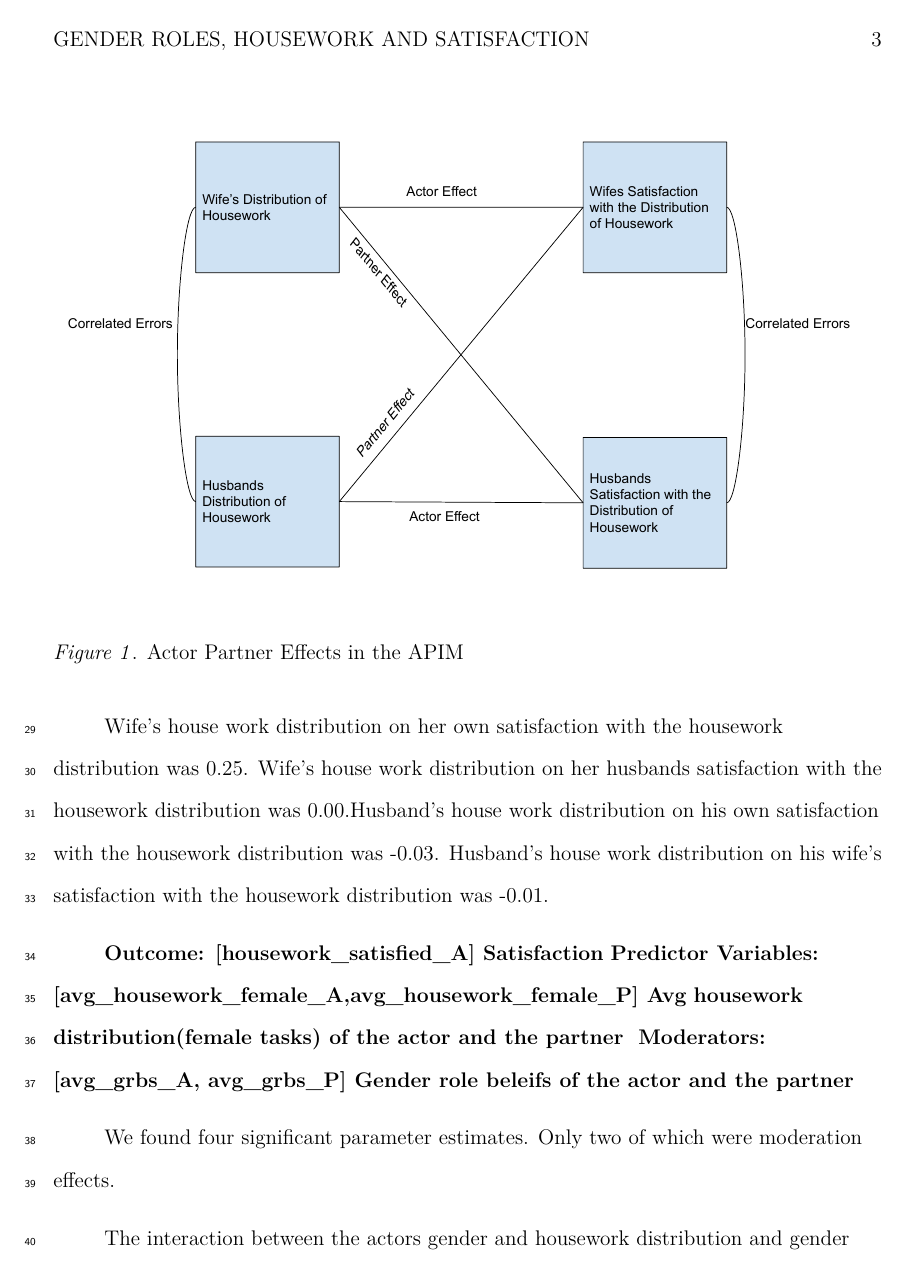
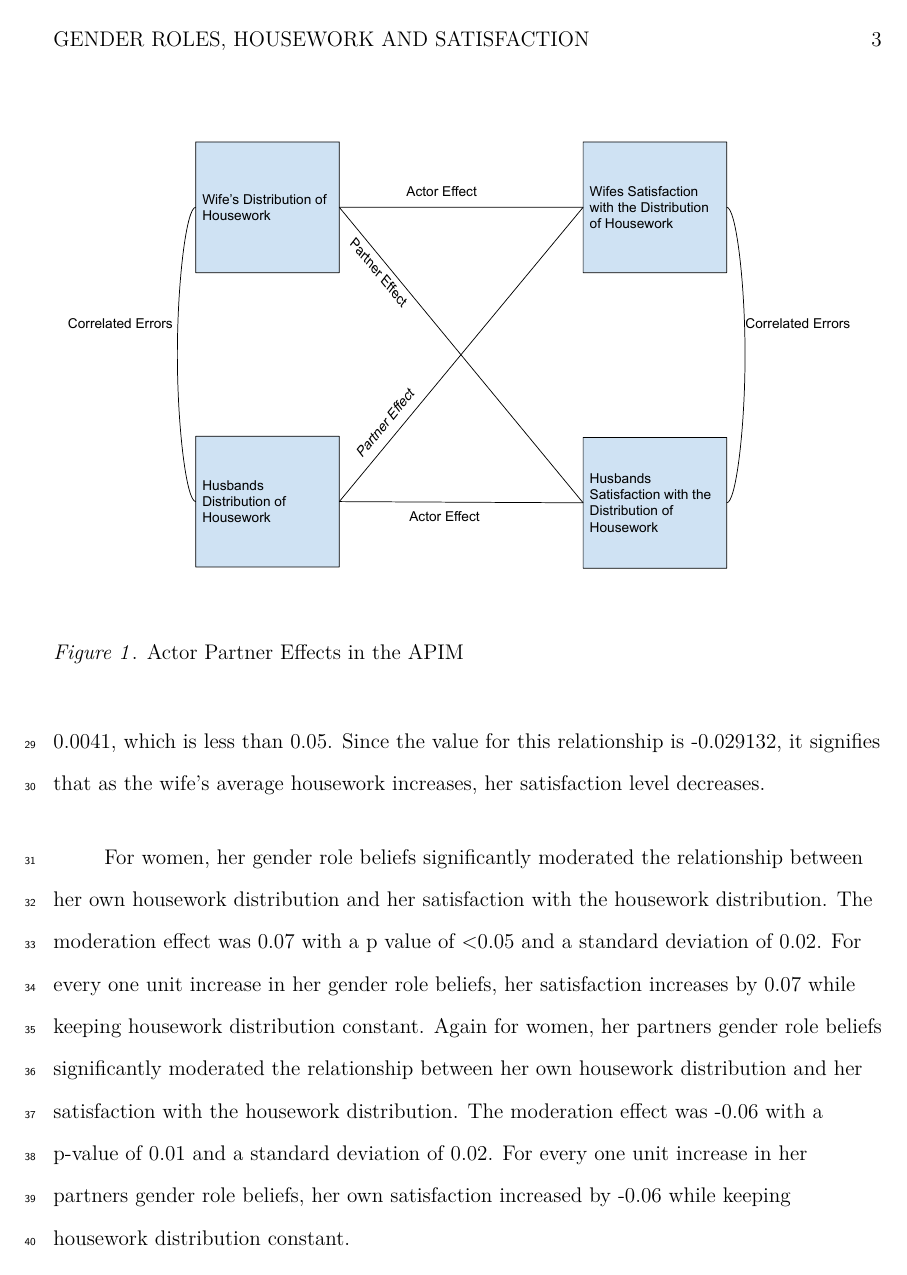
Before and after one commit to agoswa/housework_analysis, a LaTeX paper (results.tex): page 3 of 5 before the commit and page 3 of 6 after it. The pictures show the PDF file results.pdf that the author committed with the source.

Commit message:
knit commit

```diff
--- a/results.tex
+++ b/results.tex
@@ -173,6 +173,5 @@
 \hypertarget{analysis-strategy}{%
 \subsection{Analysis Strategy}\label{analysis-strategy}}
 
-To test our hypotheses that gender role beliefs moderate the relationship between housework distribution and satisfaction with the distribution, we used multilevel modeling and the Actor-Partner Interdependence Model (APIM; Kenny, Kashy, \& Cook, 2006). The APIM measures the effect of the explanatory variable for both members in a dyad at the same time. This way we get both the actor and partner effects. We will be able to see how one partners housework distribution effects both their own satisfaction with the distribution and their partners satisfaction with the distributions. In terms of moderation, we will get an actor effect moderated by each members gender role beliefs and a partner effect moderated by each members gender role beliefs. The APIM measures proportion of variance in satisfaction that occurs between dyads vs the total variation present. In other words, how much of the variation in satisfaction is caused by the dyad. This allows us to estimate satisfaction with the distribution of housework is a function of both housework distribution and the the random errors at both the individual and dyad level. This accounts for the nonindependent data.
-In order to calculate our APIM's we had to put our data into a paired data structure, where both the actor and the partner's data was contained all in one line. This way we could calculate the actor and partner effects for both the husbands and wives.
+To test our hypotheses that gender role beliefs and religion moderate the relationship between housework distribution and satisfaction, we used multilevel modeling and the Actor-Partner Interdependence Model (APIM; Kenny, Kashy, \& Cook, 2006). The APIM measures the effect of the explanatory variables for both members in a dyad at the same time. This way we get both the actor and partner effects. We will be able to see how one partner's housework distribution effects both their own satisfaction with the housework distribution and their partners satisfaction with the housework distribution. In terms of moderation, we will get an actor effect moderated by each members gender role beliefs and a partner effect moderated by each members gender role beliefs and religion. The APIM measures proportion of variance in satisfaction that occurs between dyads vs the total variation present. In other words, how much of the variation in satisfaction is caused by the dyad. This allows us to estimate satisfaction with the distribution of housework is a function of both housework distribution and the the random errors at both the individual and dyad level. This accounts for the non-independent data.
 
@@ -187,11 +187,7 @@ In order to calculate our APIM's we had to put our data into a paired data struc
 \hypertarget{main-results}{%
 \subsection{Main Results}\label{main-results}}
 
-\textbf{Outcome: {[}housework\_satisfied\_A{]} Satisfaction }
-\textbf{Predictor Variables: {[}avg\_housework\_female\_A,avg\_housework\_female\_P{]} Avg} \textbf{housework distribution(female tasks) of the actor and the partner}
+Looking at the summary table above, the only relationship that is statistically significant is the one between the wife's satisfaction level and her average housework. We know this because the p-value for \texttt{as.factor(genderE\_A)1:Cavg\_housework\_female\_A} is 0.0041, which is less than 0.05. Since the value for this relationship is -0.029132, it signifies that as the wife's average housework increases, her satisfaction level decreases.
 
-Wife's house work distribution on her own satisfaction with the housework distribution was 0.25. Wife's house work distribution on her husbands satisfaction with the housework distribution was 0.00.Husband's house work distribution on his own satisfaction with the housework distribution was -0.03. Husband's house work distribution on his wife's satisfaction with the housework distribution was -0.01.
+For women, her gender role beliefs significantly moderated the relationship between her own housework distribution and her satisfaction with the housework distribution. The moderation effect was 0.07 with a p value of \textless0.05 and a standard deviation of 0.02. For every one unit increase in her gender role beliefs, her satisfaction increases by 0.07 while keeping housework distribution constant. Again for women, her partners gender role beliefs significantly moderated the relationship between her own housework distribution and her satisfaction with the housework distribution. The moderation effect was -0.06 with a p-value of 0.01 and a standard deviation of 0.02. For every one unit increase in her partners gender role beliefs, her own satisfaction increased by -0.06 while keeping housework distribution constant.
 
-\textbf{Outcome: {[}housework\_satisfied\_A{]} Satisfaction}
-\textbf{Predictor Variables: {[}avg\_housework\_female\_A,avg\_housework\_female\_P{]} Avg} \textbf{housework distribution(female tasks) of the actor and the partner }
-\textbf{Moderators: {[}avg\_grbs\_A, avg\_grbs\_P{]} Gender role beleifs of the actor and the partner }
@@ -198,6 +198,3 @@ Wife's house work distribution on her own satisfaction with the housework distri
 
-We found four significant parameter estimates. Only two of which were moderation effects.
+Only looking at the three way interactions with gender we found two significant gender differences in the moderation effects. The interaction between actors housework distribution and their own gender role beliefs was significantly different for husbands and wives with an estimate of 0.06 a p value of 0.03 and a standard deviation of 0.03. The moderation effect of ones own gender role beliefs was 0.06 units higher for women than men meaning the moderation effect of gender role beliefs had a significantly larger positive effect on satisfaction for wives than for husbands.
 
-The interaction between the actors gender and housework distribution and gender role beliefs was significant when the actor was the husband
-
-estimate 0.0686374108
@@ -210 +200,0 @@ The interaction between the actors gender, the actors house work distribution, a
-estimate -0.0669358877
@@ -221 +200,0 @@ The interaction between actors housework distribution and their own gender role
-estimate 0.062986556
@@ -228 +200,0 @@ The interaction between actors housework distribution and their partners gender
-estimate -0.077597303
@@ -235,6 +204,4 @@ as the actors housework distribution increases, and their partners gender role b
-\textbf{Outcome: {[}housework\_satisfied\_A{]} Satisfaction}
-\textbf{Predictor Variables: {[}avg\_housework\_female\_A,avg\_housework\_female\_P{]} Avg} \textbf{housework distribution(female tasks) of the actor and the partner }
-\textbf{Moderators: {[}religionYN\_A,religionYN\_P{]} Gender role beleifs of the actor and the partner }
+\includegraphics{results_files/figure-latex/unnamed-chunk-10-1.pdf}
 
 The two intercept model gives us the two coefficients for men and women
 
```
Also changed, not shown: results.pdf, results_files/figure-latex/unnamed-chunk-10-1.pdf (added), results_files/figure-latex/unnamed-chunk-10-1.png (added), results_files/figure-latex/unnamed-chunk-9-1.pdf, results_files/figure-latex/unnamed-chunk-9-1.png, results.tex (32 more changed lines).
